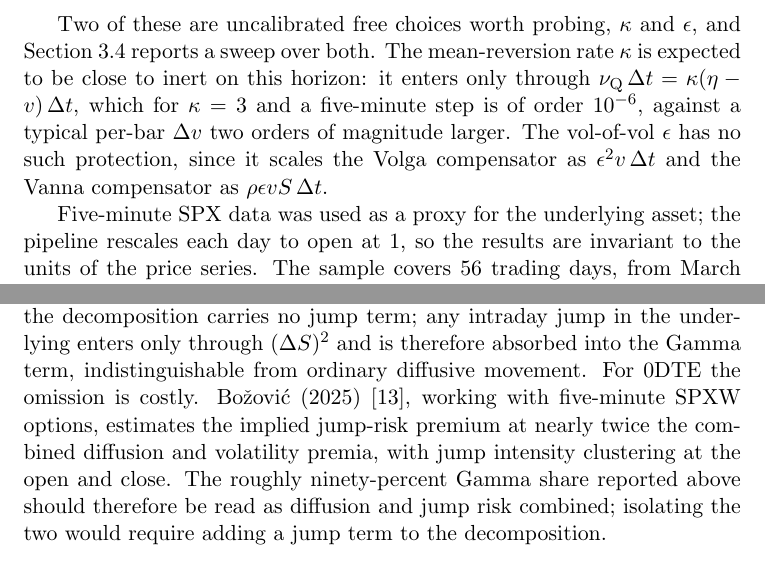
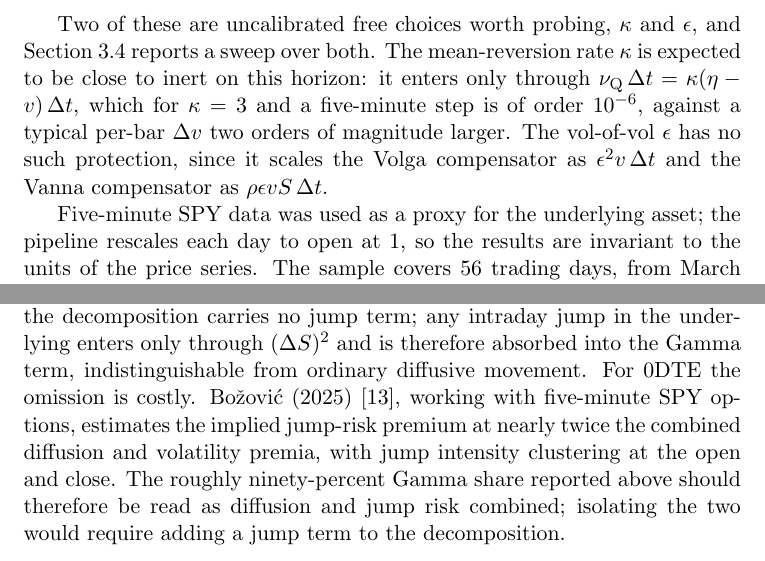
Before and after one commit to harshithghanta/Heston-Error-Decomposition-Paper, a LaTeX paper (paper1.tex): two parts of pages 7 and 14 of 17, joined at a grey line, cut so that both start at the same text. Compiled offline with pdfLaTeX.

Commit message:
Changed to SPY, not SPX

```diff
--- a/paper1.tex
+++ b/paper1.tex
@@ -226,7 +226,7 @@ $\kappa = 3$ and a five-minute step is of order $10^{-6}$, against a typical per
 of magnitude larger. The vol-of-vol $\epsilon$ has no such protection, since it scales the Volga
 compensator as $\epsilon^2 v\,\Delta t$ and the Vanna compensator as $\rho\epsilon v S\,\Delta t$.
 
-Five-minute SPX data was used as a proxy for the underlying asset; the pipeline rescales each day to open at 1, so the results are invariant to the units of the price series. The sample covers 56 trading days, from March 31st, 2026 through June 18th, 2026.
+Five-minute SPY data was used as a proxy for the underlying asset; the pipeline rescales each day to open at 1, so the results are invariant to the units of the price series. The sample covers 56 trading days, from March 31st, 2026 through June 18th, 2026.
 That window contains every regular NYSE session in the range apart from Good Friday and Memorial Day, which is where the count of 56 comes from.
 The option prices were computed using the Heston model, and the hedging error was measured by rebalancing the delta hedge at each five-minute bar.
 The contributions of each Greek to the overall hedged profit and loss were then analyzed and their results are found
@@ -396,7 +396,7 @@ representation of the underlying asset's volatility.
 
 A further limitation is structural. Heston is a pure-diffusion model, so the decomposition carries no jump term; any intraday jump in the underlying enters only
 through $(\Delta S)^2$ and is therefore absorbed into the Gamma term, indistinguishable from ordinary diffusive movement. For 0DTE the omission is costly.
-Bo\v{z}ovi\'c (2025)~\cite{bozovic2025}, working with five-minute SPXW options, estimates the implied jump-risk premium at nearly twice the combined diffusion and volatility premia,
+Bo\v{z}ovi\'c (2025)~\cite{bozovic2025}, working with five-minute SPY options, estimates the implied jump-risk premium at nearly twice the combined diffusion and volatility premia,
 with jump intensity clustering at the open and close. The roughly ninety-percent Gamma share reported above should therefore be read as diffusion and jump risk combined;
 isolating the two would require adding a jump term to the decomposition.
 
```
Also changed, not shown: paper1.pdf, paper1.tex (6 more changed lines).
